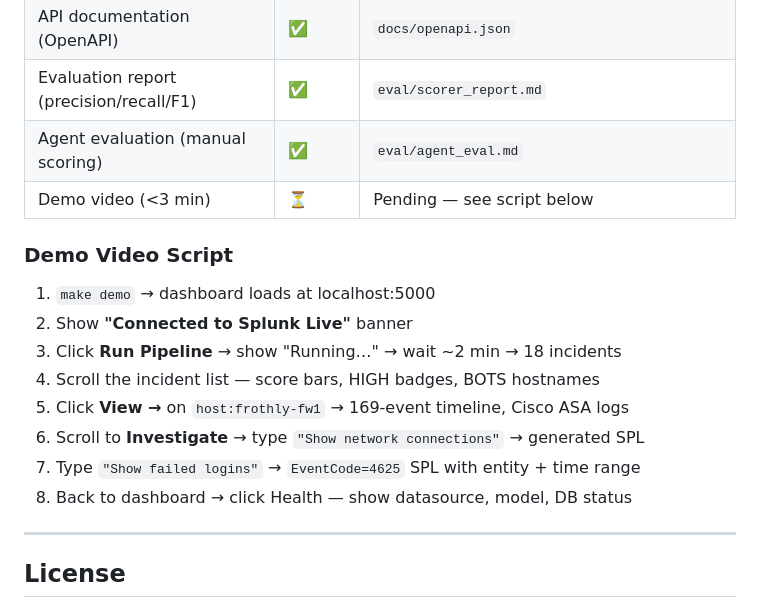
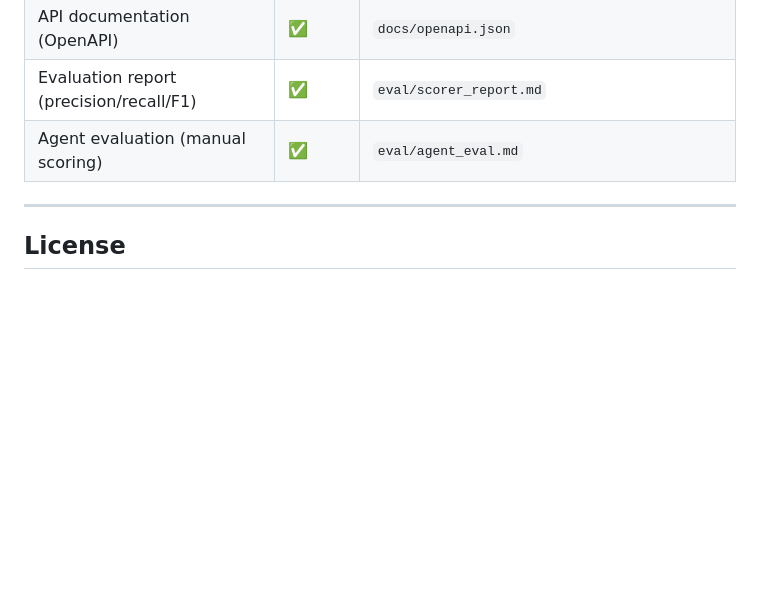
Before and after one commit to Tahha2003/SentinelLens, a Markdown page: README.md, the part around the change. Rendered like a GitHub page; blank space fills up the shorter version.

Commit message:
docs: remove demo video requirement from README

```diff
--- a/README.md
+++ b/README.md
@@ -293,18 +293,6 @@ make clean       # Remove cache, DB, coverage files
 | API documentation (OpenAPI) | ✅ | `docs/openapi.json` |
 | Evaluation report (precision/recall/F1) | ✅ | `eval/scorer_report.md` |
 | Agent evaluation (manual scoring) | ✅ | `eval/agent_eval.md` |
-| Demo video (<3 min) | ⏳ | Pending — see script below |
-
-### Demo Video Script
-
-1. `make demo` → dashboard loads at localhost:5000
-2. Show **"Connected to Splunk Live"** banner
-3. Click **Run Pipeline** → show "Running…" → wait ~2 min → 18 incidents
-4. Scroll the incident list — score bars, HIGH badges, BOTS hostnames
-5. Click **View →** on `host:frothly-fw1` → 169-event timeline, Cisco ASA logs
-6. Scroll to **Investigate** → type `"Show network connections"` → generated SPL
-7. Type `"Show failed logins"` → `EventCode=4625` SPL with entity + time range
-8. Back to dashboard → click Health — show datasource, model, DB status
 
 ---
 
```
